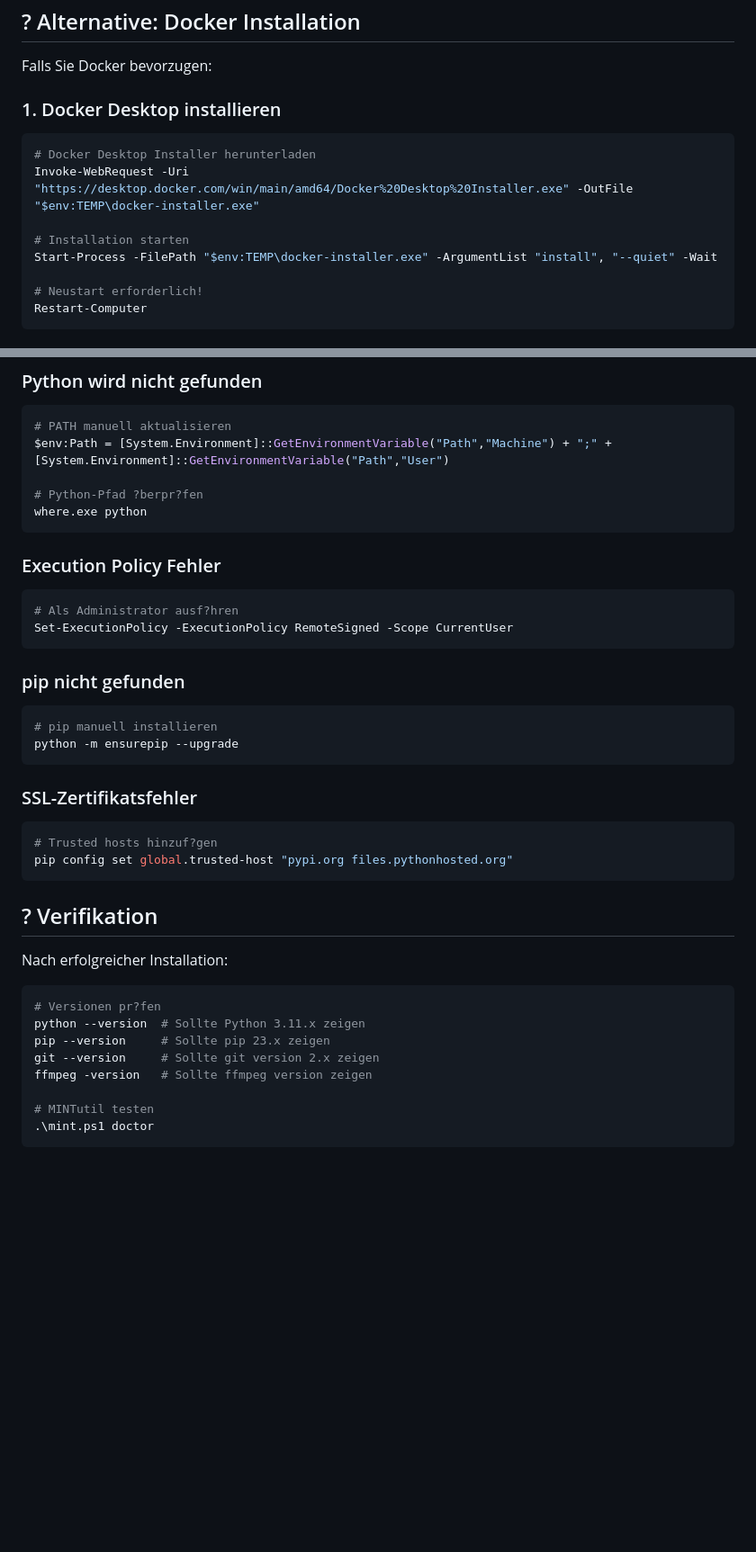
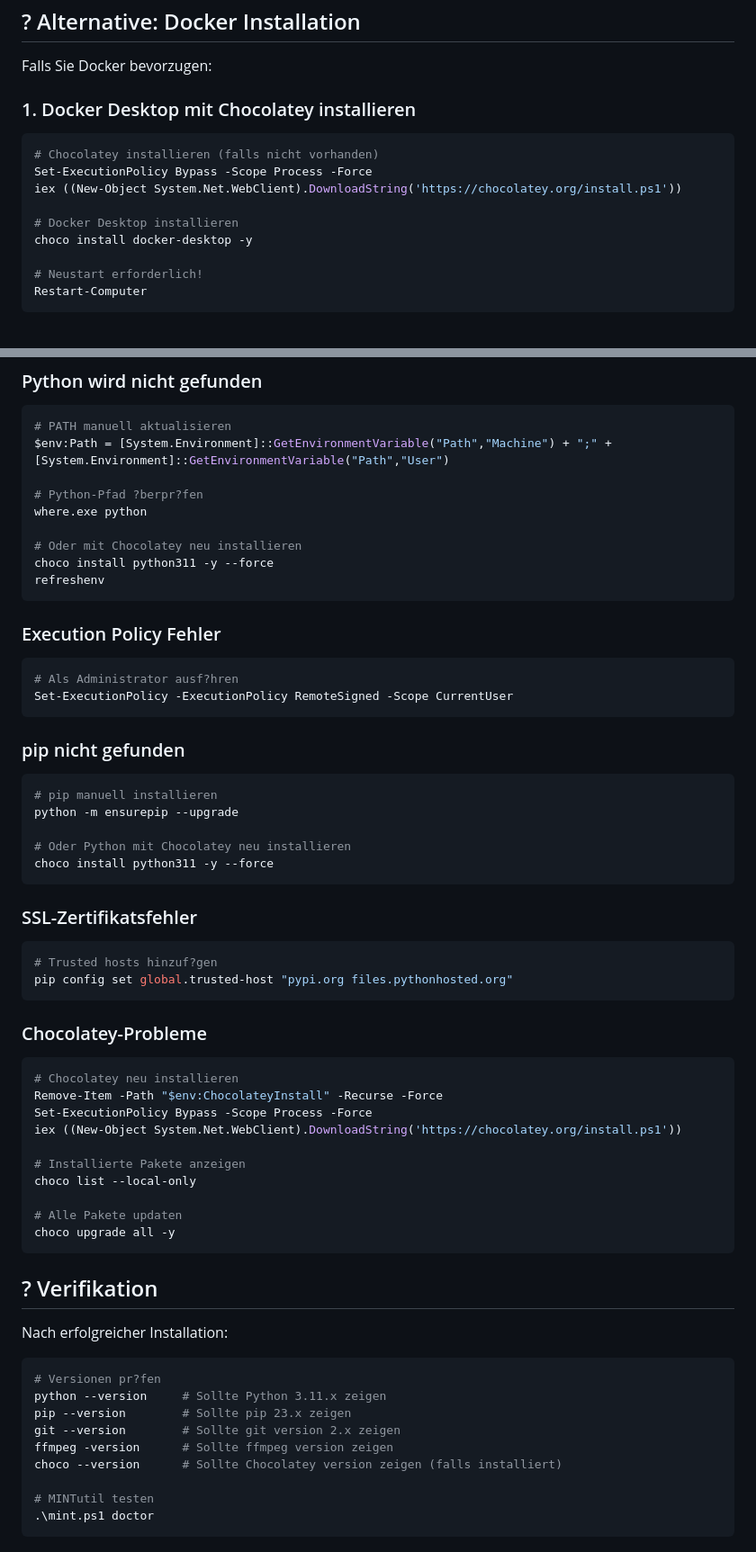
Before and after one commit to data-mint-research/MINTutil, a Markdown page: docs/INSTALLATION_WINDOWS.md, 2 parts joined by grey strips. Shown at 90% size. GitHub-like rendering; blank space fills up the shorter version.

````diff
--- a/docs/INSTALLATION_WINDOWS.md
+++ b/docs/INSTALLATION_WINDOWS.md
@@ -109,14 +147,15 @@ streamlit run streamlit_app/main.py
 
 Falls Sie Docker bevorzugen:
 
-### 1. Docker Desktop installieren
+### 1. Docker Desktop mit Chocolatey installieren
 
 ```powershell
-# Docker Desktop Installer herunterladen
-Invoke-WebRequest -Uri "https://desktop.docker.com/win/main/amd64/Docker%20Desktop%20Installer.exe" -OutFile "$env:TEMP\docker-installer.exe"
+# Chocolatey installieren (falls nicht vorhanden)
+Set-ExecutionPolicy Bypass -Scope Process -Force
+iex ((New-Object System.Net.WebClient).DownloadString('https://chocolatey.org/install.ps1'))
 
-# Installation starten
-Start-Process -FilePath "$env:TEMP\docker-installer.exe" -ArgumentList "install", "--quiet" -Wait
+# Docker Desktop installieren
+choco install docker-desktop -y
 
 # Neustart erforderlich!
 Restart-Computer
@@ -139,6 +178,10 @@ $env:Path = [System.Environment]::GetEnvironmentVariable("Path","Machine") + ";"
 
 # Python-Pfad ?berpr?fen
 where.exe python
+
+# Oder mit Chocolatey neu installieren
+choco install python311 -y --force
+refreshenv
 ```
 
 ### Execution Policy Fehler
@@ -151,6 +194,9 @@ Set-ExecutionPolicy -ExecutionPolicy RemoteSigned -Scope CurrentUser
 ```powershell
 # pip manuell installieren
 python -m ensurepip --upgrade
+
+# Oder Python mit Chocolatey neu installieren
+choco install python311 -y --force
 ```
 
 ### SSL-Zertifikatsfehler
@@ -159,16 +205,31 @@ python -m ensurepip --upgrade
 pip config set global.trusted-host "pypi.org files.pythonhosted.org"
 ```
 
+### Chocolatey-Probleme
+```powershell
+# Chocolatey neu installieren
+Remove-Item -Path "$env:ChocolateyInstall" -Recurse -Force
+Set-ExecutionPolicy Bypass -Scope Process -Force
+iex ((New-Object System.Net.WebClient).DownloadString('https://chocolatey.org/install.ps1'))
+
+# Installierte Pakete anzeigen
+choco list --local-only
+
+# Alle Pakete updaten
+choco upgrade all -y
+```
+
 ## ? Verifikation
 
 Nach erfolgreicher Installation:
 
 ```powershell
 # Versionen pr?fen
-python --version  # Sollte Python 3.11.x zeigen
-pip --version     # Sollte pip 23.x zeigen
-git --version     # Sollte git version 2.x zeigen
-ffmpeg -version   # Sollte ffmpeg version zeigen
+python --version     # Sollte Python 3.11.x zeigen
+pip --version        # Sollte pip 23.x zeigen
+git --version        # Sollte git version 2.x zeigen
+ffmpeg -version      # Sollte ffmpeg version zeigen
+choco --version      # Sollte Chocolatey version zeigen (falls installiert)
 
 # MINTutil testen
 .\mint.ps1 doctor
````
Also changed, not shown: other parts of docs/INSTALLATION_WINDOWS.md (+67 -6 lines).
